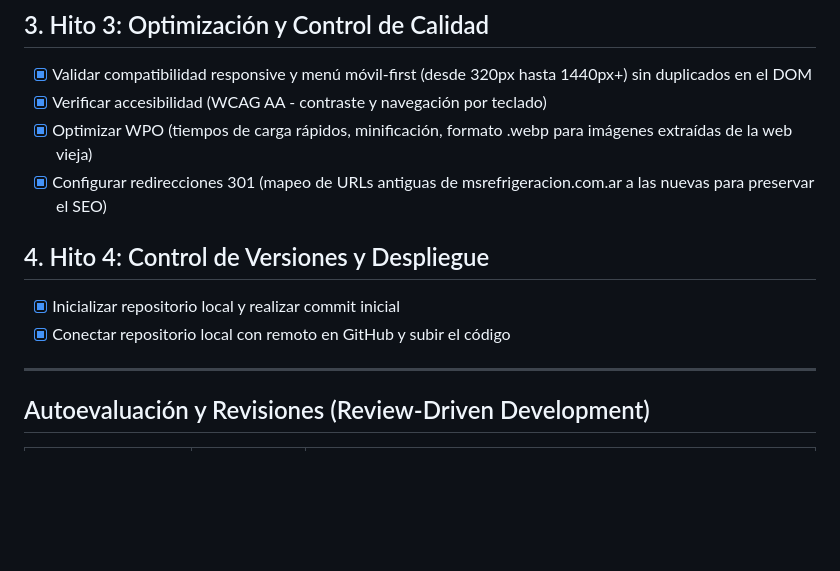
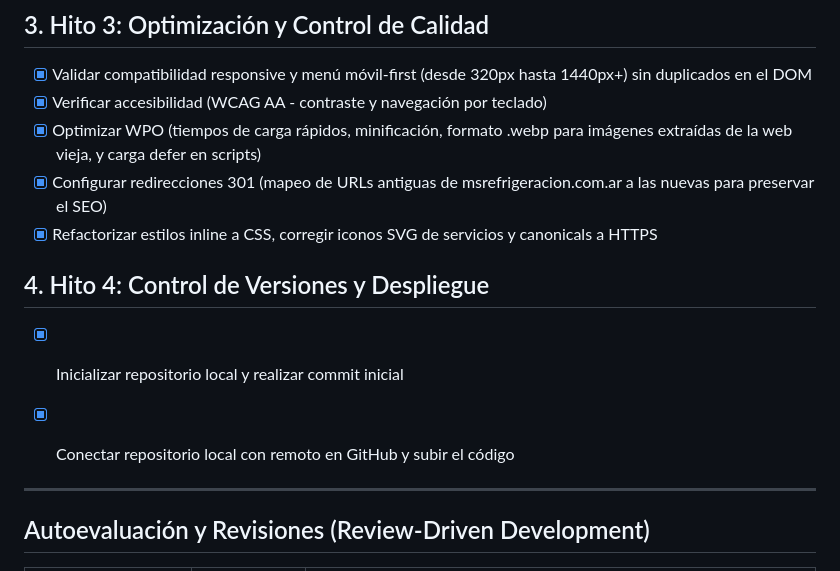
Before and after one commit to rodrigo1234321/ms-refrigeracion-web, a Markdown page: tasks.md, the part around the change. GitHub-like rendering; blank space fills up the shorter version.

Commit message:
Docs: Update tasks.md with refactoring and WPO details

```diff
--- a/tasks.md
+++ b/tasks.md
@@ -22,12 +22,14 @@ Este archivo sirve para registrar los progresos del desarrollo, actualizar el es
 ## 3. Hito 3: Optimización y Control de Calidad
 - [x] Validar compatibilidad responsive y menú móvil-first (desde 320px hasta 1440px+) sin duplicados en el DOM <!-- id: 301 -->
 - [x] Verificar accesibilidad (WCAG AA - contraste y navegación por teclado) <!-- id: 302 -->
-- [x] Optimizar WPO (tiempos de carga rápidos, minificación, formato .webp para imágenes extraídas de la web vieja) <!-- id: 303 -->
+- [x] Optimizar WPO (tiempos de carga rápidos, minificación, formato .webp para imágenes extraídas de la web vieja, y carga defer en scripts) <!-- id: 303 -->
 - [x] Configurar redirecciones 301 (mapeo de URLs antiguas de msrefrigeracion.com.ar a las nuevas para preservar el SEO) <!-- id: 304 -->
+- [x] Refactorizar estilos inline a CSS, corregir iconos SVG de servicios y canonicals a HTTPS <!-- id: 305 -->
 
 ## 4. Hito 4: Control de Versiones y Despliegue
 - [x] Inicializar repositorio local y realizar commit inicial <!-- id: 401 -->
 - [x] Conectar repositorio local con remoto en GitHub y subir el código <!-- id: 402 -->
+
 
 ---
 
```
